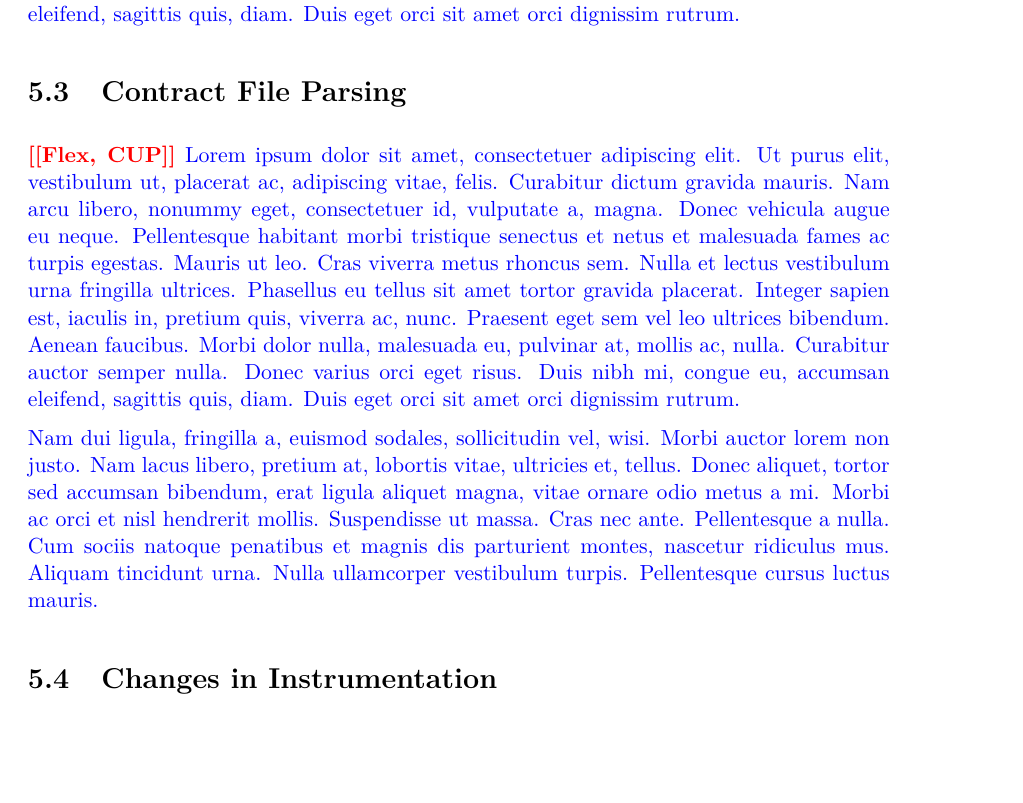
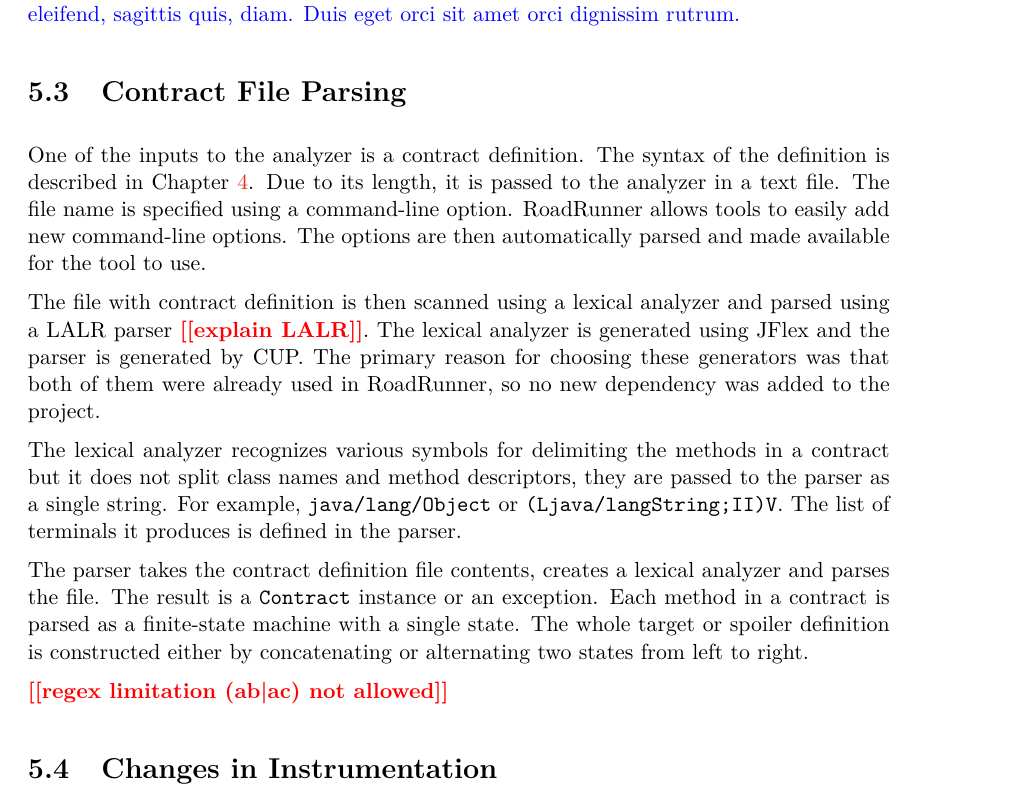
Before and after one commit to janzarsky/dip, a LaTeX thesis (xzarsk03-contracts-for-concurrency.tex, which reads xzarsk03-contracts-for-concurrency-01-chapters.tex): part of page 34 of 41, cut so that both start at the same text, the shorter picture padded with empty space. Compiled offline with pdfLaTeX.

Commit message:
Contract parsing

```diff
--- a/xzarsk03-contracts-for-concurrency-01-chapters.tex
+++ b/xzarsk03-contracts-for-concurrency-01-chapters.tex
@@ -1230,8 +1230,31 @@ analyzer a custom event stream without the need for the RoadRunner framework.
 {\color{blue}\lipsum[1]}
 
 \section{Contract File Parsing}
-\todo{Flex, CUP}
-{\color{blue}\lipsum[1-2]}
+One of the inputs to the analyzer is a contract definition. The syntax of the
+definition is described in Chapter \ref{chFour}. Due to its length, it is passed
+to the analyzer in a text file. The file name is specified using a command-line
+option. RoadRunner allows tools to easily add new command-line options. The
+options are then automatically parsed and made available for the tool to use.
+
+The file with contract definition is then scanned using a lexical analyzer and
+parsed using a LALR parser \todo{explain LALR}. The lexical analyzer is
+generated using JFlex and the parser is generated by CUP. The primary reason for
+choosing these generators was that both of them were already used in RoadRunner,
+so no new dependency was added to the project.
+
+The lexical analyzer recognizes various symbols for delimiting the methods in a
+contract but it does not split class names and method descriptors, they are
+passed to the parser as a single string. For example, \texttt{java/lang/Object}
+or \texttt{(Ljava/langString;II)V}. The list of terminals it produces is defined
+in the parser.
+
+The parser takes the contract definition file contents, creates a lexical
+analyzer and parses the file. The result is a \texttt{Contract} instance or an
+exception. Each method in a contract is parsed as a finite-state machine with a
+single state. The whole target or spoiler definition is constructed either by
+concatenating or alternating two states from left to right.
+
+\todo{regex limitation (ab|ac) not allowed}
 
 \section{Changes in Instrumentation}
 RoadRunner was modified to obtain method arguments and return values during the
```
